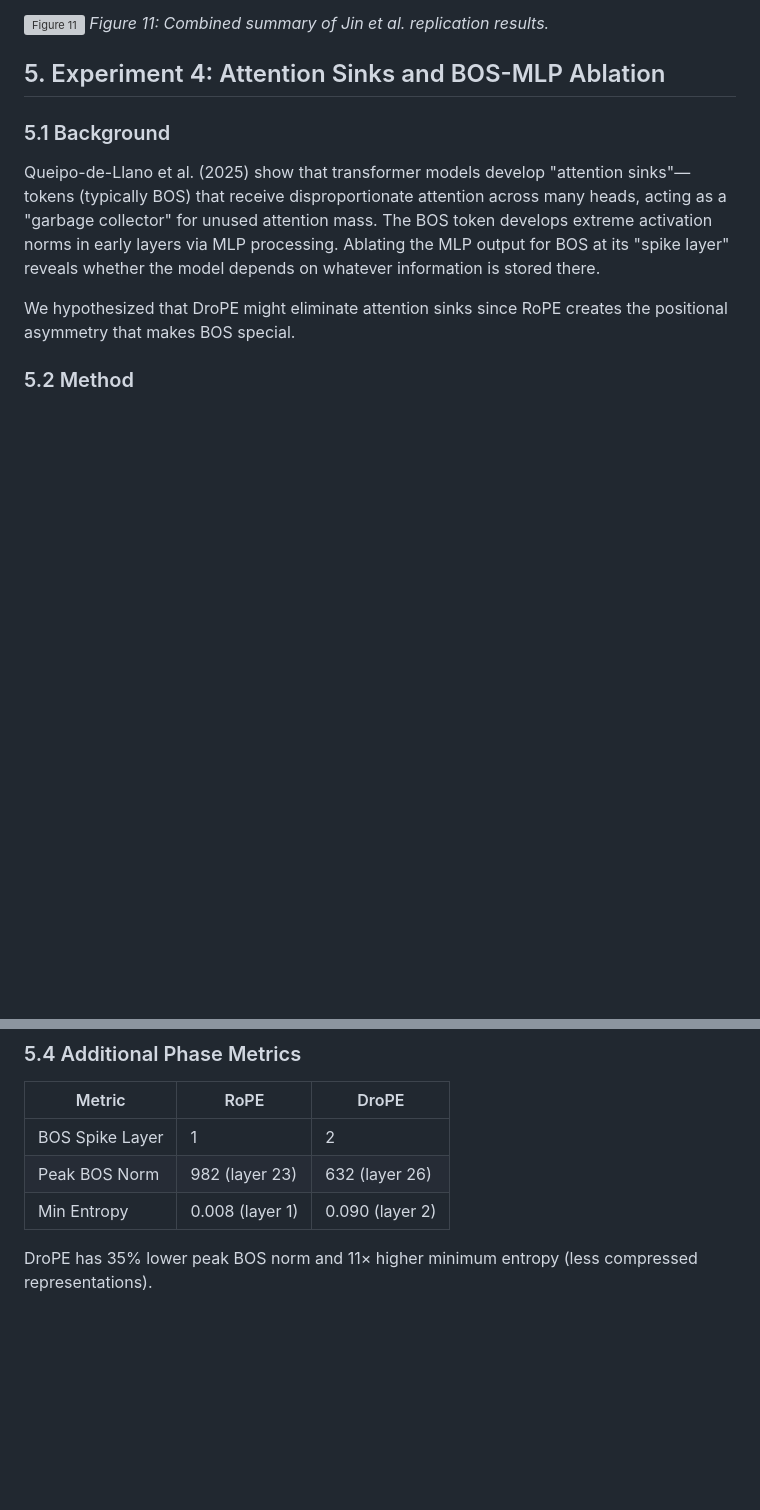
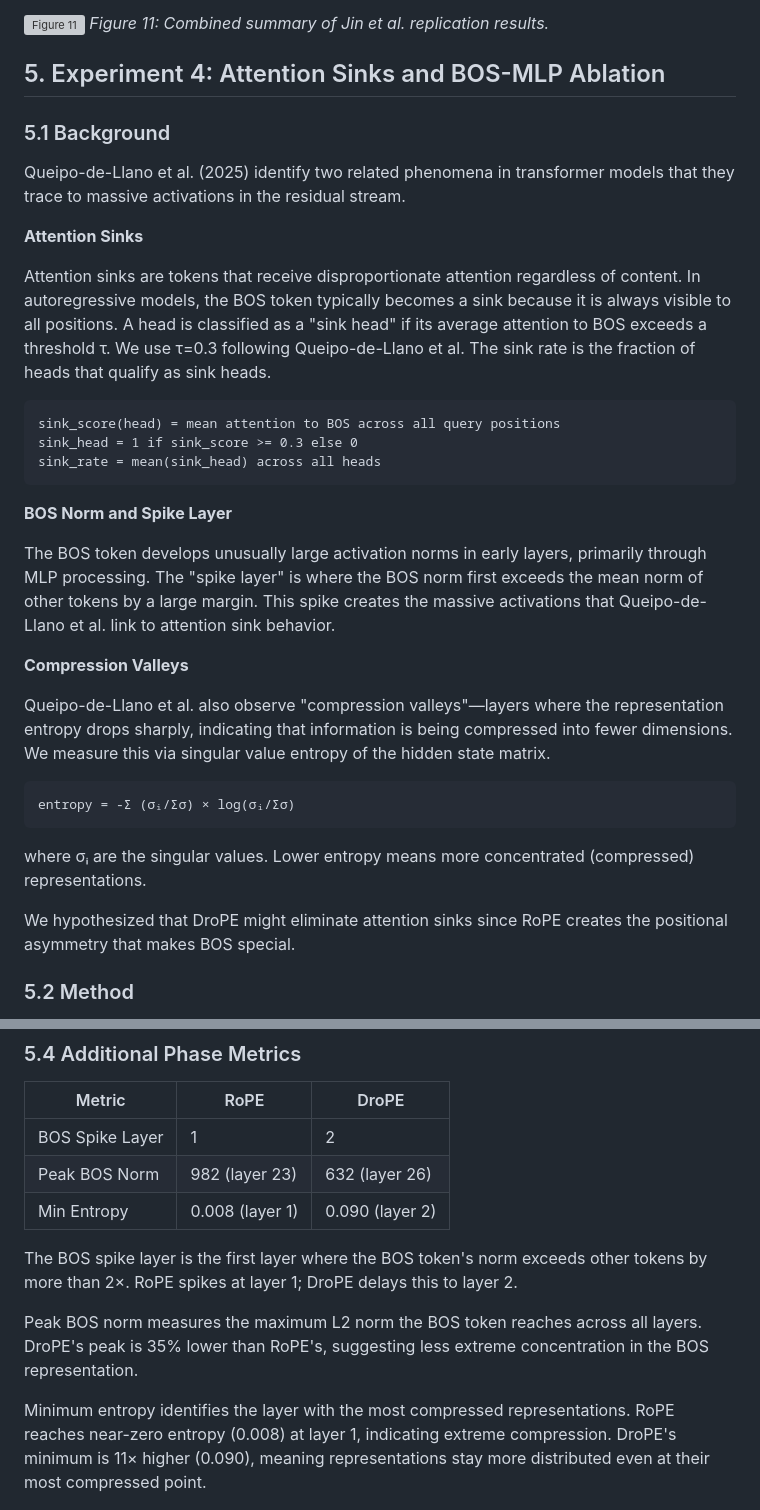
Before and after one commit to DavidDemitriAfrica/drope-activations, a Markdown page: results/FINDINGS.md, 2 parts joined by grey strips. GitHub-like rendering; blank space fills up the shorter version; grey boxes are pictures that could not be loaded.

Commit message:
Explain phase metrics definitions in Experiment 4
Added clear definitions for attention sinks, sink rate (τ=0.3),
BOS norm, spike layer, and compression valleys with formulas.
Expanded interpretation of additional phase metrics.

Co-Authored-By: Claude Opus 4.5 <noreply@anthropic.com>

````diff
--- a/results/FINDINGS.md
+++ b/results/FINDINGS.md
@@ -201,7 +201,31 @@ The stark contrast in passkey results (100% collapse vs 0% degradation) provides
 
 ### 5.1 Background
 
-Queipo-de-Llano et al. (2025) show that transformer models develop "attention sinks"—tokens (typically BOS) that receive disproportionate attention across many heads, acting as a "garbage collector" for unused attention mass. The BOS token develops extreme activation norms in early layers via MLP processing. Ablating the MLP output for BOS at its "spike layer" reveals whether the model depends on whatever information is stored there.
+Queipo-de-Llano et al. (2025) identify two related phenomena in transformer models that they trace to massive activations in the residual stream.
+
+**Attention Sinks**
+
+Attention sinks are tokens that receive disproportionate attention regardless of content. In autoregressive models, the BOS token typically becomes a sink because it is always visible to all positions. A head is classified as a "sink head" if its average attention to BOS exceeds a threshold τ. We use τ=0.3 following Queipo-de-Llano et al. The sink rate is the fraction of heads that qualify as sink heads.
+
+```
+sink_score(head) = mean attention to BOS across all query positions
+sink_head = 1 if sink_score >= 0.3 else 0
+sink_rate = mean(sink_head) across all heads
+```
+
+**BOS Norm and Spike Layer**
+
+The BOS token develops unusually large activation norms in early layers, primarily through MLP processing. The "spike layer" is where the BOS norm first exceeds the mean norm of other tokens by a large margin. This spike creates the massive activations that Queipo-de-Llano et al. link to attention sink behavior.
+
+**Compression Valleys**
+
+Queipo-de-Llano et al. also observe "compression valleys"—layers where the representation entropy drops sharply, indicating that information is being compressed into fewer dimensions. We measure this via singular value entropy of the hidden state matrix.
+
+```
+entropy = -Σ (σᵢ/Σσ) × log(σᵢ/Σσ)
+```
+
+where σᵢ are the singular values. Lower entropy means more concentrated (compressed) representations.
 
 We hypothesized that DroPE might eliminate attention sinks since RoPE creates the positional asymmetry that makes BOS special.
 
@@ -269,7 +293,11 @@ Both models have high sink rates across nearly all layers, contrary to our hypot
 | Peak BOS Norm | 982 (layer 23) | 632 (layer 26) |
 | Min Entropy | 0.008 (layer 1) | 0.090 (layer 2) |
 
-DroPE has 35% lower peak BOS norm and 11× higher minimum entropy (less compressed representations).
+The BOS spike layer is the first layer where the BOS token's norm exceeds other tokens by more than 2×. RoPE spikes at layer 1; DroPE delays this to layer 2.
+
+Peak BOS norm measures the maximum L2 norm the BOS token reaches across all layers. DroPE's peak is 35% lower than RoPE's, suggesting less extreme concentration in the BOS representation.
+
+Minimum entropy identifies the layer with the most compressed representations. RoPE reaches near-zero entropy (0.008) at layer 1, indicating extreme compression. DroPE's minimum is 11× higher (0.090), meaning representations stay more distributed even at their most compressed point.
 
 ![Figure 14](phase_metrics/fig_bos_norm.png)
 *Figure 14: BOS token norm by layer. Both models show similar profiles, with DroPE peaking slightly later.*
````
